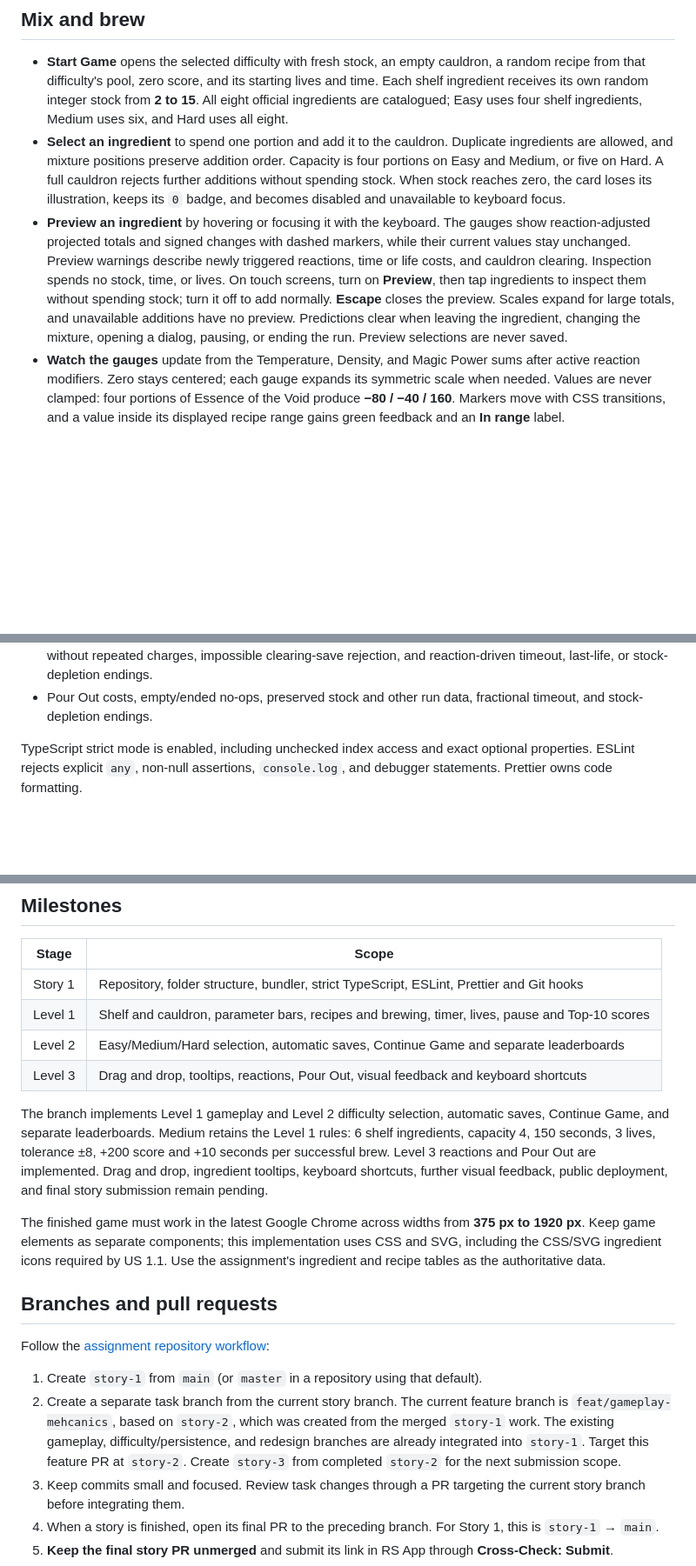
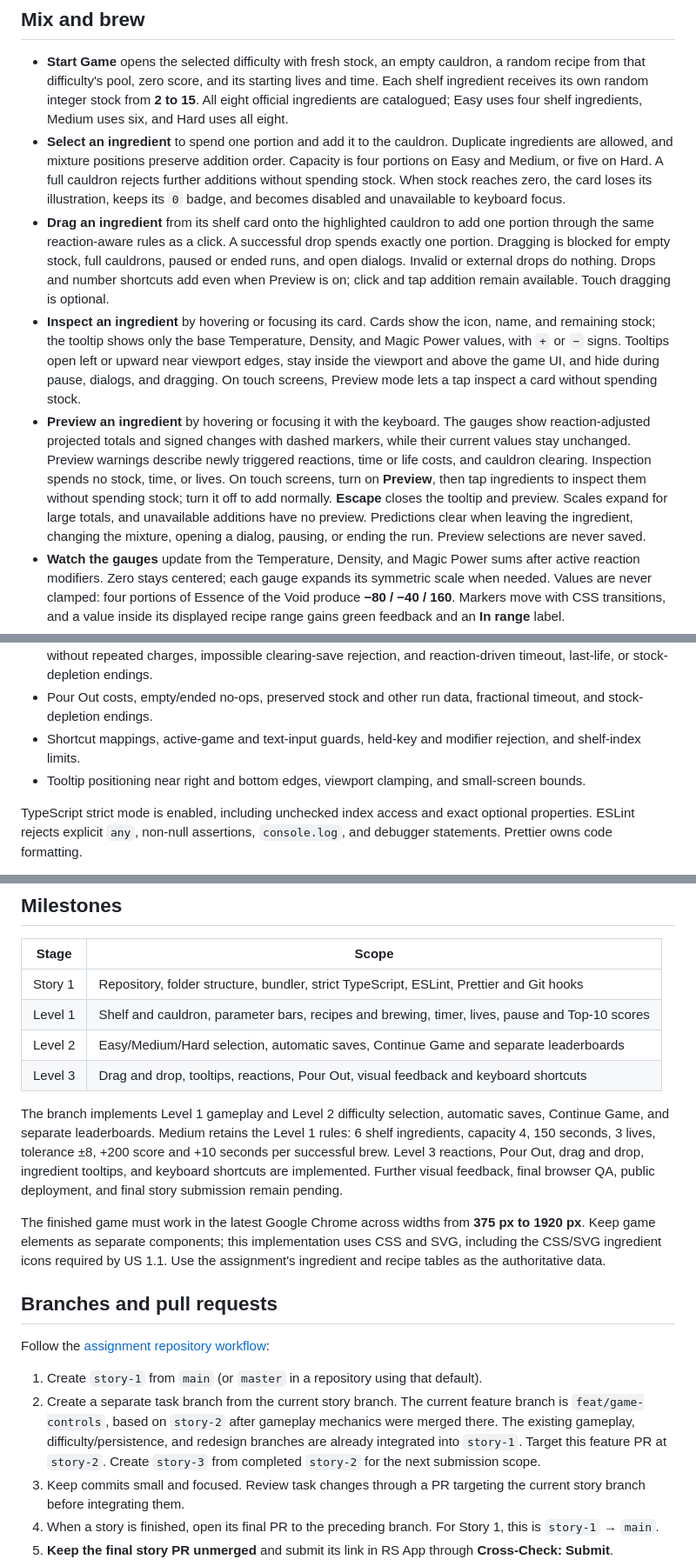
Before and after one commit to vlat247/minigame1-rs, a Markdown page: README.md, 3 parts joined by grey strips. Shown at 87% size. GitHub-like rendering; blank space fills up the shorter version.

```diff
--- a/README.md
+++ b/README.md
@@ -48,7 +48,9 @@ Reaction predicates inspect the raw ingredient sums. Active modifiers apply once
 
 - **Start Game** opens the selected difficulty with fresh stock, an empty cauldron, a random recipe from that difficulty's pool, zero score, and its starting lives and time. Each shelf ingredient receives its own random integer stock from **2 to 15**. All eight official ingredients are catalogued; Easy uses four shelf ingredients, Medium uses six, and Hard uses all eight.
 - **Select an ingredient** to spend one portion and add it to the cauldron. Duplicate ingredients are allowed, and mixture positions preserve addition order. Capacity is four portions on Easy and Medium, or five on Hard. A full cauldron rejects further additions without spending stock. When stock reaches zero, the card loses its illustration, keeps its `0` badge, and becomes disabled and unavailable to keyboard focus.
-- **Preview an ingredient** by hovering or focusing it with the keyboard. The gauges show reaction-adjusted projected totals and signed changes with dashed markers, while their current values stay unchanged. Preview warnings describe newly triggered reactions, time or life costs, and cauldron clearing. Inspection spends no stock, time, or lives. On touch screens, turn on **Preview**, then tap ingredients to inspect them without spending stock; turn it off to add normally. **Escape** closes the preview. Scales expand for large totals, and unavailable additions have no preview. Predictions clear when leaving the ingredient, changing the mixture, opening a dialog, pausing, or ending the run. Preview selections are never saved.
+- **Drag an ingredient** from its shelf card onto the highlighted cauldron to add one portion through the same reaction-aware rules as a click. A successful drop spends exactly one portion. Dragging is blocked for empty stock, full cauldrons, paused or ended runs, and open dialogs. Invalid or external drops do nothing. Drops and number shortcuts add even when Preview is on; click and tap addition remain available. Touch dragging is optional.
+- **Inspect an ingredient** by hovering or focusing its card. Cards show the icon, name, and remaining stock; the tooltip shows only the base Temperature, Density, and Magic Power values, with `+` or `−` signs. Tooltips open left or upward near viewport edges, stay inside the viewport and above the game UI, and hide during pause, dialogs, and dragging. On touch screens, Preview mode lets a tap inspect a card without spending stock.
+- **Preview an ingredient** by hovering or focusing it with the keyboard. The gauges show reaction-adjusted projected totals and signed changes with dashed markers, while their current values stay unchanged. Preview warnings describe newly triggered reactions, time or life costs, and cauldron clearing. Inspection spends no stock, time, or lives. On touch screens, turn on **Preview**, then tap ingredients to inspect them without spending stock; turn it off to add normally. **Escape** closes the tooltip and preview. Scales expand for large totals, and unavailable additions have no preview. Predictions clear when leaving the ingredient, changing the mixture, opening a dialog, pausing, or ending the run. Preview selections are never saved.
 - **Watch the gauges** update from the Temperature, Density, and Magic Power sums after active reaction modifiers. Zero stays centered; each gauge expands its symmetric scale when needed. Values are never clamped: four portions of Essence of the Void produce **−80 / −40 / 160**. Markers move with CSS transitions, and a value inside its displayed recipe range gains green feedback and an **In range** label.
 - **Brew potion** becomes available with at least one portion. All three reaction-adjusted totals must fall inside their recipe ranges expanded by the difficulty's tolerance, including both endpoints. Success earns the difficulty's points and capped time bonus, then selects another recipe from the same pool. Failure costs **one life** and keeps the same recipe. Both outcomes empty the cauldron, reset totals and the counter to zero, and keep all used stock spent. Medium retains the Level 1 rules: **±8**, **200 points**, and up to **10 seconds** capped at **150 seconds**.
 - **Pour Out** clears a nonempty cauldron for **10 seconds**. Ingredients stay spent; score, lives, recipe, and active time played stay unchanged. The control is disabled for an empty cauldron, a paused run, or a finished run. A time penalty reaching zero ends the game; clearing the final mixture with no stock left ends it as Out of ingredients.
@@ -118,6 +121,8 @@ Before opening a PR, run `npm run check`. To inspect the production result, run
 - All fifteen reaction definitions, trigger boundaries, configured subsets, catalogue-order modifiers, and noncompounding recalculation.
 - Once-per-activation penalties, reaction-adjusted brewing and pure previews, saved-game continuation without repeated charges, impossible clearing-save rejection, and reaction-driven timeout, last-life, or stock-depletion endings.
 - Pour Out costs, empty/ended no-ops, preserved stock and other run data, fractional timeout, and stock-depletion endings.
+- Shortcut mappings, active-game and text-input guards, held-key and modifier rejection, and shelf-index limits.
+- Tooltip positioning near right and bottom edges, viewport clamping, and small-screen bounds.
 
 TypeScript strict mode is enabled, including unchecked index access and exact optional properties. ESLint rejects explicit `any`, non-null assertions, `console.log`, and debugger statements. Prettier owns code formatting.
 
@@ -185,7 +197,7 @@ Difficulty settings and ingredient, recipe, and reaction catalogues live in `dat
 | Level 2 | Easy/Medium/Hard selection, automatic saves, Continue Game and separate leaderboards           |
 | Level 3 | Drag and drop, tooltips, reactions, Pour Out, visual feedback and keyboard shortcuts           |
 
-The branch implements Level 1 gameplay and Level 2 difficulty selection, automatic saves, Continue Game, and separate leaderboards. Medium retains the Level 1 rules: 6 shelf ingredients, capacity 4, 150 seconds, 3 lives, tolerance ±8, +200 score and +10 seconds per successful brew. Level 3 reactions and Pour Out are implemented. Drag and drop, ingredient tooltips, keyboard shortcuts, further visual feedback, public deployment, and final story submission remain pending.
+The branch implements Level 1 gameplay and Level 2 difficulty selection, automatic saves, Continue Game, and separate leaderboards. Medium retains the Level 1 rules: 6 shelf ingredients, capacity 4, 150 seconds, 3 lives, tolerance ±8, +200 score and +10 seconds per successful brew. Level 3 reactions, Pour Out, drag and drop, ingredient tooltips, and keyboard shortcuts are implemented. Further visual feedback, final browser QA, public deployment, and final story submission remain pending.
 
 The finished game must work in the latest Google Chrome across widths from **375 px to 1920 px**. Keep game elements as separate components; this implementation uses CSS and SVG, including the CSS/SVG ingredient icons required by US 1.1. Use the assignment's ingredient and recipe tables as the authoritative data.
 
@@ -194,7 +206,7 @@ The finished game must work in the latest Google Chrome across widths from **375
 Follow the [assignment repository workflow](https://github.com/rolling-scopes-school/qualifying-stage/tree/main/tasks/game-alchemists-cauldron#repository-workflow):
 
 1. Create `story-1` from `main` (or `master` in a repository using that default).
-2. Create a separate task branch from the current story branch. The current feature branch is `feat/gameplay-mehcanics`, based on `story-2`, which was created from the merged `story-1` work. The existing gameplay, difficulty/persistence, and redesign branches are already integrated into `story-1`. Target this feature PR at `story-2`. Create `story-3` from completed `story-2` for the next submission scope.
+2. Create a separate task branch from the current story branch. The current feature branch is `feat/game-controls`, based on `story-2` after gameplay mechanics were merged there. The existing gameplay, difficulty/persistence, and redesign branches are already integrated into `story-1`. Target this feature PR at `story-2`. Create `story-3` from completed `story-2` for the next submission scope.
 3. Keep commits small and focused. Review task changes through a PR targeting the current story branch before integrating them.
 4. When a story is finished, open its final PR to the preceding branch. For Story 1, this is `story-1` → `main`.
 5. **Keep the final story PR unmerged** and submit its link in RS App through **Cross-Check: Submit**.
```
Also changed, not shown: other parts of README.md (+13 -5 lines), PRODUCT.md (+13 -5 lines).
